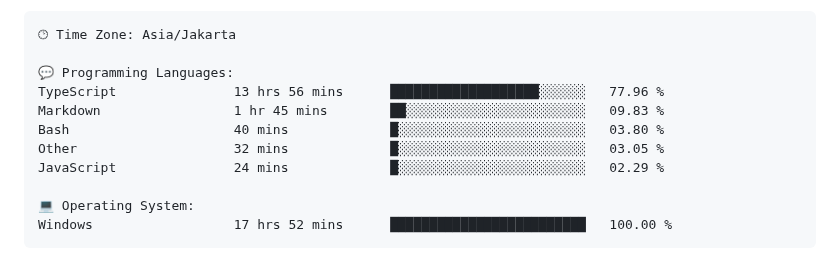
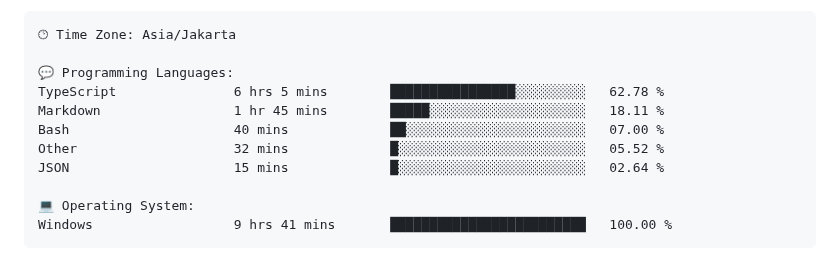
Before and after one commit to Ikram-Maulana/Ikram-Maulana, a Markdown page: README.md, the part around one of its changes. GitHub-like rendering.

Commit message:
Updated with Dev Metrics

````diff
--- a/README.md
+++ b/README.md
@@ -44,14 +44,14 @@ ikram-maulana@github
 🕑︎ Time Zone: Asia/Jakarta
 
 💬 Programming Languages:
-TypeScript               13 hrs 56 mins      ███████████████████░░░░░░   77.96 %
-Markdown                 1 hr 45 mins        ██░░░░░░░░░░░░░░░░░░░░░░░   09.83 %
-Bash                     40 mins             █░░░░░░░░░░░░░░░░░░░░░░░░   03.80 %
-Other                    32 mins             █░░░░░░░░░░░░░░░░░░░░░░░░   03.05 %
-JavaScript               24 mins             █░░░░░░░░░░░░░░░░░░░░░░░░   02.29 %
+TypeScript               6 hrs 5 mins        ████████████████░░░░░░░░░   62.78 %
+Markdown                 1 hr 45 mins        █████░░░░░░░░░░░░░░░░░░░░   18.11 %
+Bash                     40 mins             ██░░░░░░░░░░░░░░░░░░░░░░░   07.00 %
+Other                    32 mins             █░░░░░░░░░░░░░░░░░░░░░░░░   05.52 %
+JSON                     15 mins             █░░░░░░░░░░░░░░░░░░░░░░░░   02.64 %
 
 💻 Operating System:
-Windows                  17 hrs 52 mins      █████████████████████████   100.00 %
+Windows                  9 hrs 41 mins       █████████████████████████   100.00 %
 ```
 
 
````
Also changed, not shown: other parts of README.md (+1 -1 lines).
